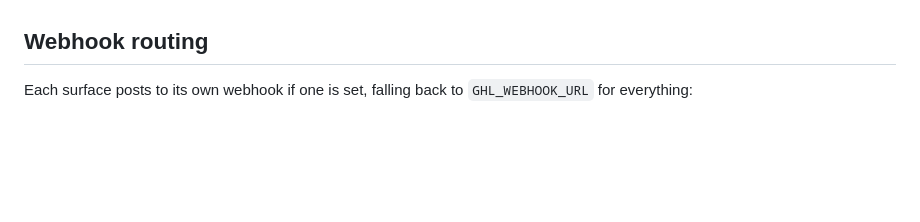
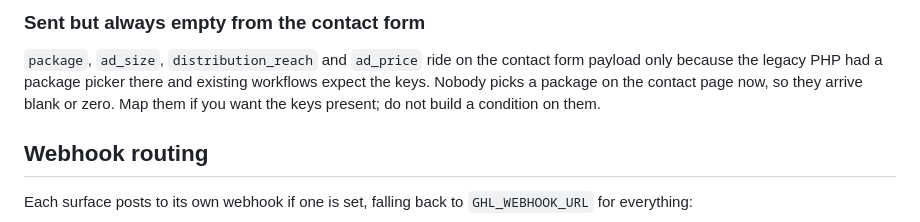
Before and after one commit to cabmansc1/LBSMainSite, a Markdown page: web/docs/ghl-tags.md, the part around one of its changes. GitHub-like rendering; blank space fills up the shorter version.

```diff
--- a/web/docs/ghl-tags.md
+++ b/web/docs/ghl-tags.md
@@ -66,3 +127,11 @@ same set in the same order.
+### Sent but always empty from the contact form
+
+`package`, `ad_size`, `distribution_reach` and `ad_price` ride on the
+contact form payload only because the legacy PHP had a package picker
+there and existing workflows expect the keys. Nobody picks a package on
+the contact page now, so they arrive blank or zero. Map them if you want
+the keys present; do not build a condition on them.
+
 ## Webhook routing
 
 Each surface posts to its own webhook if one is set, falling back to
```
Also changed, not shown: other parts of web/docs/ghl-tags.md (+61 -0 lines).
